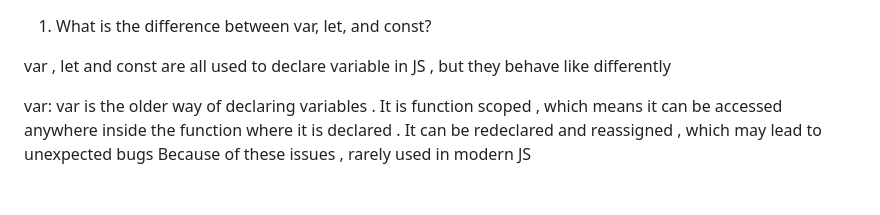
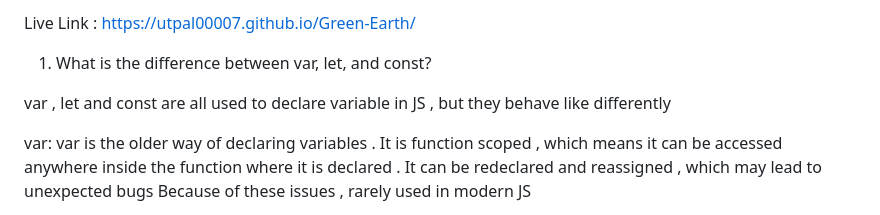
Before and after one commit to Utpal00007/Green-Earth, a Markdown page: readme.md, the part around the change. Rendered like a GitHub page; blank space fills up the shorter version.

```diff
--- a/readme.md
+++ b/readme.md
@@ -1,3 +1,5 @@
+Live Link : https://utpal00007.github.io/Green-Earth/
+
 1. What is the difference between var, let, and const?
 
 var , let and const are all used to declare variable in JS , but they behave like differently
```
